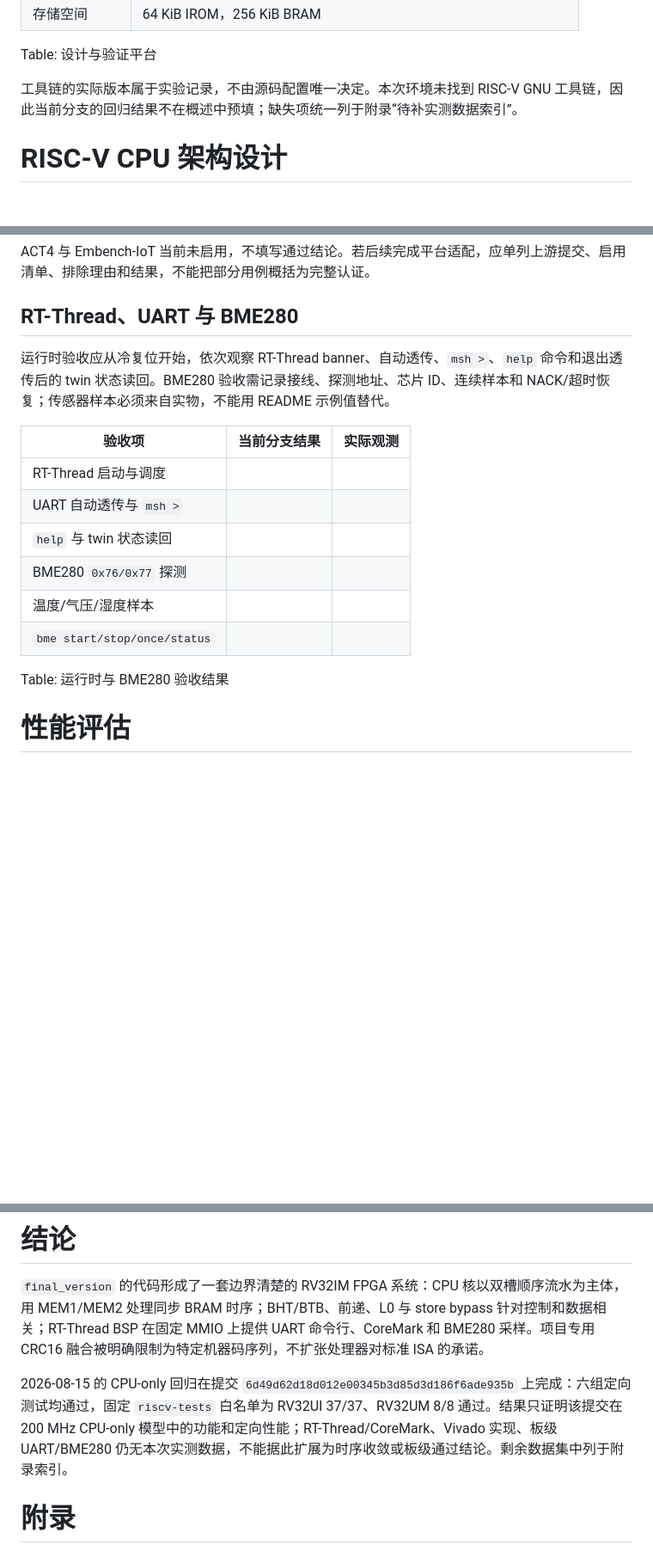
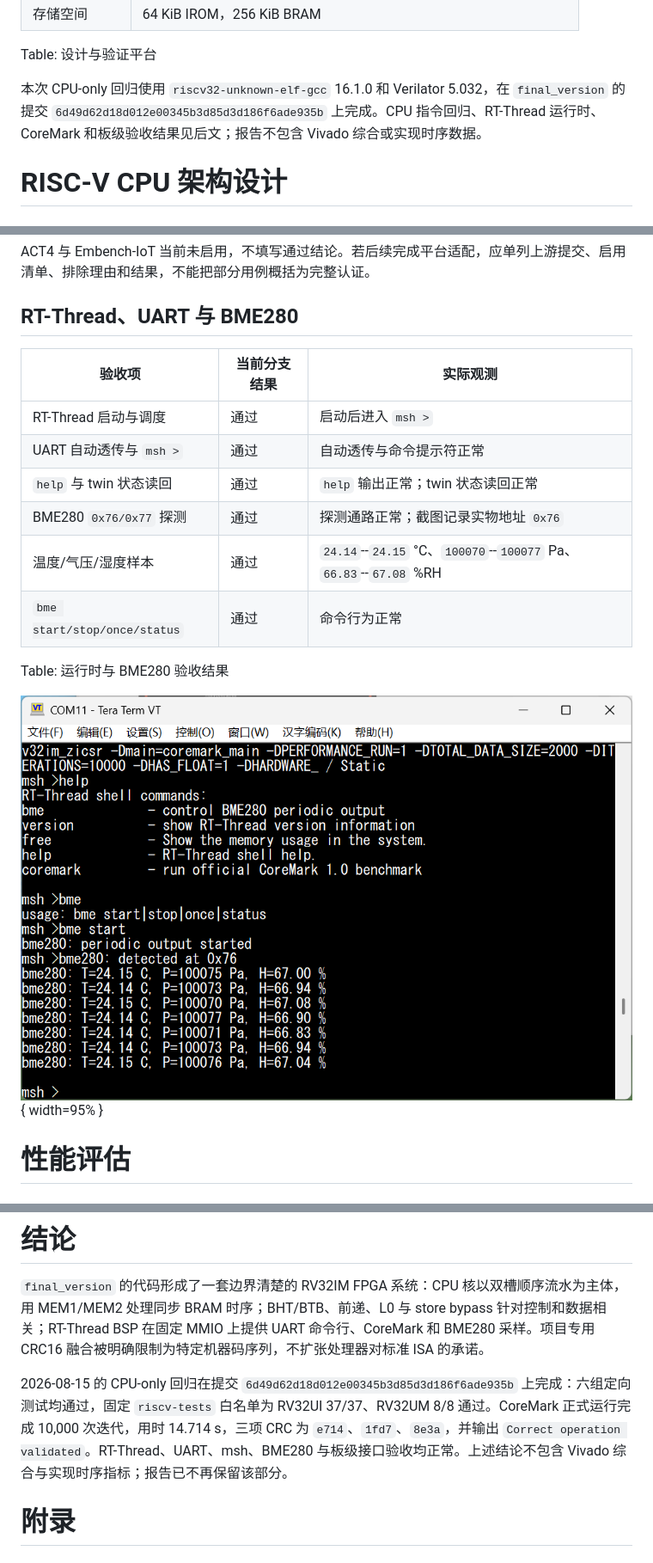
Before and after one commit to kas030/riscv-cpu, a Markdown page: docs/technical-report.md, 3 parts joined by grey strips. Shown at 86% size. Rendered like a GitHub page; pictures changed too: docs/assets/bme_test.png (added); blank space fills up the shorter version.

```diff
--- a/docs/technical-report.md
+++ b/docs/technical-report.md
@@ -50,7 +50,7 @@ Table: 系统组成与报告索引
 
 Table: 设计与验证平台
 
-工具链的实际版本属于实验记录，不由源码配置唯一决定。本次环境未找到 RISC-V GNU 工具链，因此当前分支的回归结果不在概述中预填；缺失项统一列于附录“待补实测数据索引”。
+本次 CPU-only 回归使用 `riscv32-unknown-elf-gcc` 16.1.0 和 Verilator 5.032，在 `final_version` 的提交 `6d49d62d18d012e00345b3d85d3d186f6ade935b` 上完成。CPU 指令回归、RT-Thread 运行时、CoreMark 和板级验收结果见后文；报告不包含 Vivado 综合或实现时序数据。
 
 # RISC-V CPU 架构设计
 
@@ -531,18 +531,18 @@ ACT4 与 Embench-IoT 当前未启用，不填写通过结论。若后续完成
 
 ## RT-Thread、UART 与 BME280
 
-运行时验收应从冷复位开始，依次观察 RT-Thread banner、自动透传、`msh >`、`help` 命令和退出透传后的 twin 状态读回。BME280 验收需记录接线、探测地址、芯片 ID、连续样本和 NACK/超时恢复；传感器样本必须来自实物，不能用 README 示例值替代。
-
 | 验收项 | 当前分支结果 | 实际观测 |
 | --- | --- | --- |
-| RT-Thread 启动与调度 |  |  |
-| UART 自动透传与 `msh >` |  |  |
-| `help` 与 twin 状态读回 |  |  |
-| BME280 `0x76/0x77` 探测 |  |  |
-| 温度/气压/湿度样本 |  |  |
-| `bme start/stop/once/status` |  |  |
+| RT-Thread 启动与调度 | 通过 | 启动后进入 `msh >` |
+| UART 自动透传与 `msh >` | 通过 | 自动透传与命令提示符正常 |
+| `help` 与 twin 状态读回 | 通过 | `help` 输出正常；twin 状态读回正常 |
+| BME280 `0x76/0x77` 探测 | 通过 | 探测通路正常；截图记录实物地址 `0x76` |
+| 温度/气压/湿度样本 | 通过 | `24.14`--`24.15` °C、`100070`--`100077` Pa、`66.83`--`67.08` %RH |
+| `bme start/stop/once/status` | 通过 | 命令行为正常 |
 
 Table: 运行时与 BME280 验收结果
+
+![BME280 串口验收结果](assets/bme_test.png){ width=95% }
 
 # 性能评估
 
@@ -618,7 +604,7 @@ Table: 当前分支板级验收结果
 
 `final_version` 的代码形成了一套边界清楚的 RV32IM FPGA 系统：CPU 核以双槽顺序流水为主体，用 MEM1/MEM2 处理同步 BRAM 时序；BHT/BTB、前递、L0 与 store bypass 针对控制和数据相关；RT-Thread BSP 在固定 MMIO 上提供 UART 命令行、CoreMark 和 BME280 采样。项目专用 CRC16 融合被明确限制为特定机器码序列，不扩张处理器对标准 ISA 的承诺。
 
-2026-08-15 的 CPU-only 回归在提交 `6d49d62d18d012e00345b3d85d3d186f6ade935b` 上完成：六组定向测试均通过，固定 `riscv-tests` 白名单为 RV32UI 37/37、RV32UM 8/8 通过。结果只证明该提交在 200 MHz CPU-only 模型中的功能和定向性能；RT-Thread/CoreMark、Vivado 实现、板级 UART/BME280 仍无本次实测数据，不能据此扩展为时序收敛或板级通过结论。剩余数据集中列于附录索引。
+2026-08-15 的 CPU-only 回归在提交 `6d49d62d18d012e00345b3d85d3d186f6ade935b` 上完成：六组定向测试均通过，固定 `riscv-tests` 白名单为 RV32UI 37/37、RV32UM 8/8 通过。CoreMark 正式运行完成 10,000 次迭代，用时 14.714 s，三项 CRC 为 `e714`、`1fd7`、`8e3a`，并输出 `Correct operation validated`。RT-Thread、UART、msh、BME280 与板级接口验收均正常。上述结论不包含 Vivado 综合与实现时序指标；报告已不再保留该部分。
 
 # 附录
 
```
Also changed, not shown: other parts of docs/technical-report.md (+22 -49 lines), docs/assets/coremark_test.png (added).
